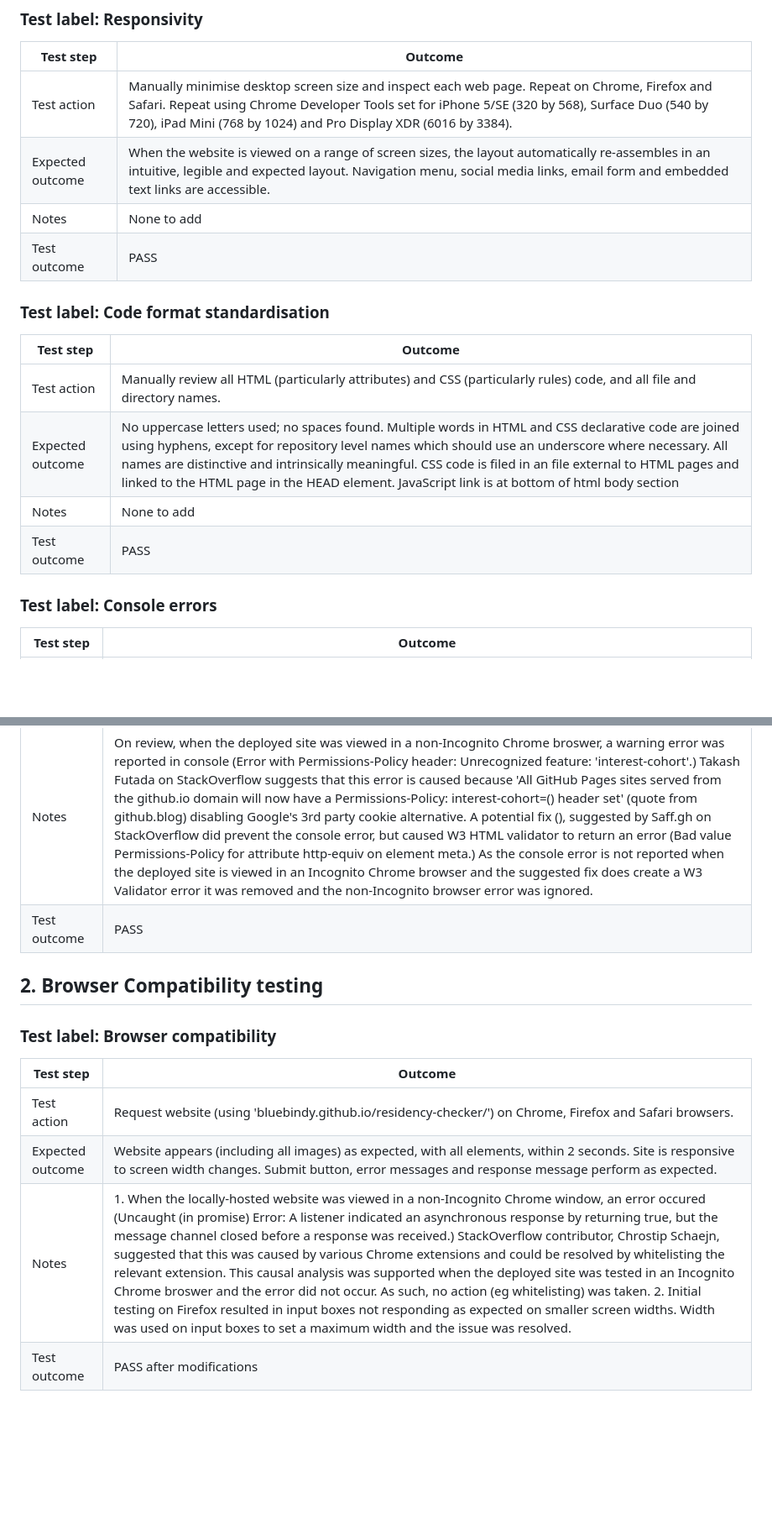
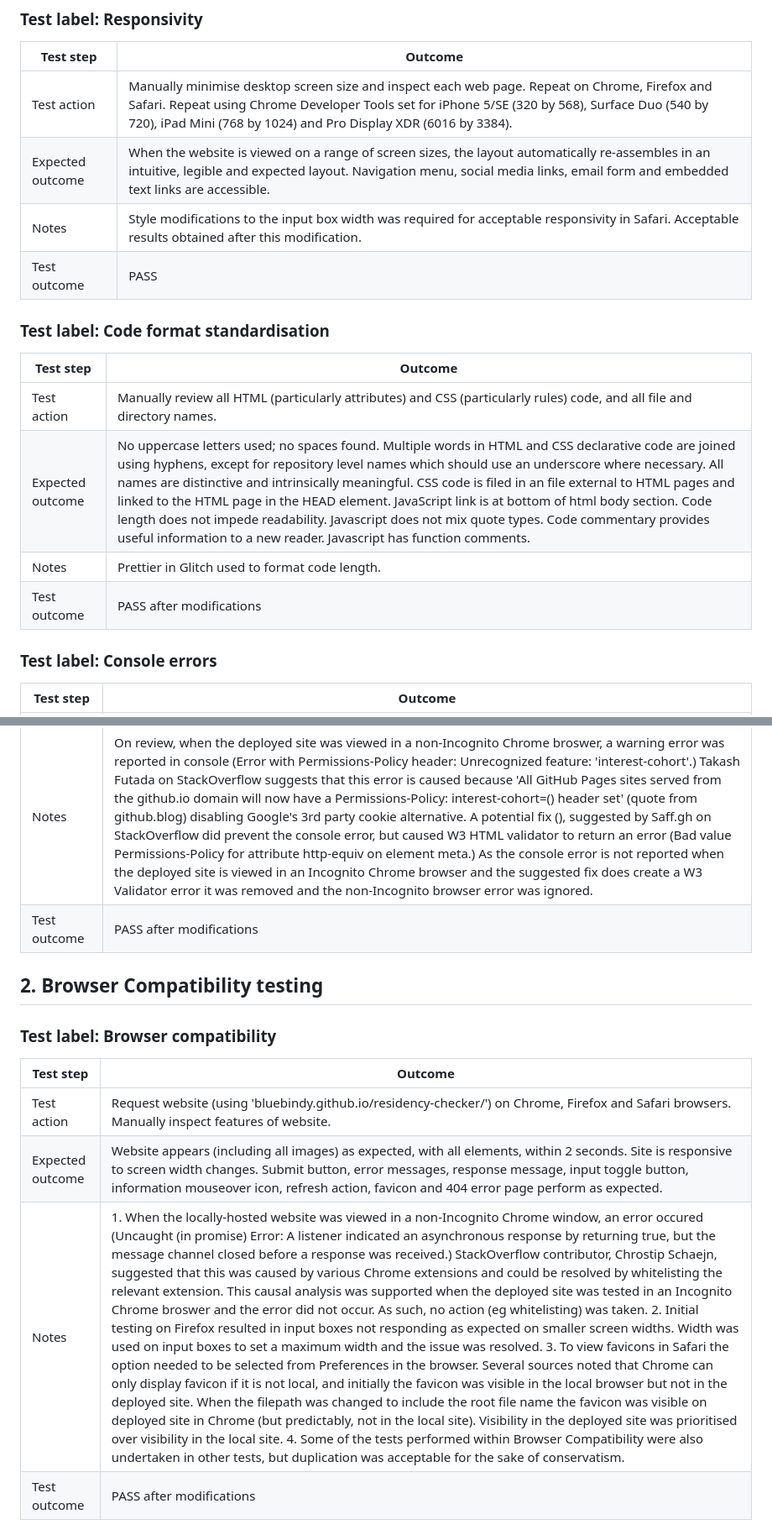
Before and after one commit to BlueBindy/residency-checker, a Markdown page: README.md, 2 parts joined by grey strips. Shown: that part at 84% size. Rendered like a GitHub page; blank space fills up the shorter version.

```diff
--- a/README.md
+++ b/README.md
@@ -204,7 +212,7 @@ All tests peformed on 'bluebindy.github.io/residency-checker/' on Chrome, Safari
 | --- | --- |
 | Test action | Manually minimise desktop screen size and inspect each web page. Repeat on Chrome, Firefox and Safari. Repeat using Chrome Developer Tools set for iPhone 5/SE (320 by 568), Surface Duo (540 by 720), iPad Mini (768 by 1024) and Pro Display XDR (6016 by 3384). |
 | Expected outcome | When the website is viewed on a range of screen sizes, the layout automatically re-assembles in an intuitive, legible and expected layout. Navigation menu, social media links, email form and embedded text links are accessible. |
-| Notes | None to add |
+| Notes | Style modifications to the input box width was required for acceptable responsivity in Safari. Acceptable results obtained after this modification. |
 | Test outcome | PASS |
 
 
@@ -212,9 +220,9 @@ All tests peformed on 'bluebindy.github.io/residency-checker/' on Chrome, Safari
 | Test step | Outcome |
 | --- | --- |
 | Test action | Manually review all HTML (particularly attributes) and CSS (particularly rules) code, and all file and directory names.|
-| Expected outcome | No uppercase letters used; no spaces found. Multiple words in HTML and CSS declarative code are joined using hyphens, except for repository level names which should use an underscore where necessary. All names are distinctive and intrinsically meaningful. CSS code is filed in an file external to HTML pages and linked to the HTML page in the HEAD element. JavaScript link is at bottom of html body section |
-| Notes | None to add |
-| Test outcome | PASS |
+| Expected outcome | No uppercase letters used; no spaces found. Multiple words in HTML and CSS declarative code are joined using hyphens, except for repository level names which should use an underscore where necessary. All names are distinctive and intrinsically meaningful. CSS code is filed in an file external to HTML pages and linked to the HTML page in the HEAD element. JavaScript link is at bottom of html body section. Code length does not impede readability. Javascript does not mix quote types. Code commentary provides useful information to a new reader. Javascript has function comments. |
+| Notes | Prettier in Glitch used to format code length. |
+| Test outcome | PASS after modifications |
 
 
 ### Test label: Console errors
@@ -223,16 +231,16 @@ All tests peformed on 'bluebindy.github.io/residency-checker/' on Chrome, Safari
 | Test action | Review console for warnings and errors in Chrome Developer Tools|
 | Expected outcome | No errors and (ideally but not essential) no warnings. |
 | Notes | On review, when the deployed site was viewed in a non-Incognito Chrome broswer, a warning error was reported in console (Error with Permissions-Policy header: Unrecognized feature: 'interest-cohort'.) Takash Futada on StackOverflow suggests that this error is caused because 'All GitHub Pages sites served from the github.io domain will now have a Permissions-Policy: interest-cohort=() header set' (quote from github.blog) disabling Google's 3rd party cookie alternative. A potential fix (<meta http-equiv="Permissions-Policy" content="interest-cohort=()" />), suggested by Saff.gh on StackOverflow did prevent the console error, but caused W3 HTML validator to return an error (Bad value Permissions-Policy for attribute http-equiv on element meta.) As the console error is not reported when the deployed site is viewed in an Incognito Chrome browser and the suggested fix does create a W3 Validator error it was removed and the non-Incognito browser error was ignored.  |
-| Test outcome | PASS |
+| Test outcome | PASS after modifications |
 
 
 ## 2. Browser Compatibility testing
 ### Test label: Browser compatibility
 | Test step | Outcome |
 | --- | --- |
-| Test action | Request website (using 'bluebindy.github.io/residency-checker/') on Chrome, Firefox and Safari browsers.|
-| Expected outcome | Website appears (including all images) as expected, with all elements, within 2 seconds. Site is responsive to screen width changes. Submit button, error messages and response message perform as expected. |
-| Notes | 1. When the locally-hosted website was viewed in a non-Incognito Chrome window, an error occured (Uncaught (in promise) Error: A listener indicated an asynchronous response by returning true, but the message channel closed before a response was received.) StackOverflow contributor, Chrostip Schaejn, suggested that this was caused by various Chrome extensions and could be resolved by whitelisting the relevant extension. This causal analysis was supported when the deployed site was tested in an Incognito Chrome broswer and the error did not occur. As such, no action (eg whitelisting) was taken. 2. Initial testing on Firefox resulted in input boxes not responding as expected on smaller screen widths. Width was used on input boxes to set a maximum width and the issue was resolved.  |
+| Test action | Request website (using 'bluebindy.github.io/residency-checker/') on Chrome, Firefox and Safari browsers. Manually inspect features of website.|
+| Expected outcome | Website appears (including all images) as expected, with all elements, within 2 seconds. Site is responsive to screen width changes. Submit button, error messages, response message, input toggle button, information mouseover icon, refresh action, favicon and 404 error page perform as expected. |
+| Notes | 1. When the locally-hosted website was viewed in a non-Incognito Chrome window, an error occured (Uncaught (in promise) Error: A listener indicated an asynchronous response by returning true, but the message channel closed before a response was received.) StackOverflow contributor, Chrostip Schaejn, suggested that this was caused by various Chrome extensions and could be resolved by whitelisting the relevant extension. This causal analysis was supported when the deployed site was tested in an Incognito Chrome broswer and the error did not occur. As such, no action (eg whitelisting) was taken. 2. Initial testing on Firefox resulted in input boxes not responding as expected on smaller screen widths. Width was used on input boxes to set a maximum width and the issue was resolved. 3. To view favicons in Safari the option needed to be selected from Preferences in the browser. Several sources noted that Chrome can only display favicon if it is not local, and initially the favicon was visible in the local browser but not in the deployed site. When the filepath was changed to include the root file name the favicon was visible on deployed site in Chrome (but predictably, not in the local site). Visibility in the deployed site was prioritised over visibility in the local site. 4. Some of the tests performed within Browser Compatibility were also undertaken in other tests, but duplication was acceptable for the sake of conservatism.  |
 | Test outcome | PASS after modifications |
 
 
```
Also changed, not shown: other parts of README.md (+30 -15 lines), docs/docs-images/dates.png (added), docs/docs-images/errormessage.png (added), docs/docs-images/infoicon.png (added), docs/docs-images/results.png (added), docs/docs-images/wireframe.png (added), 1 other file.
